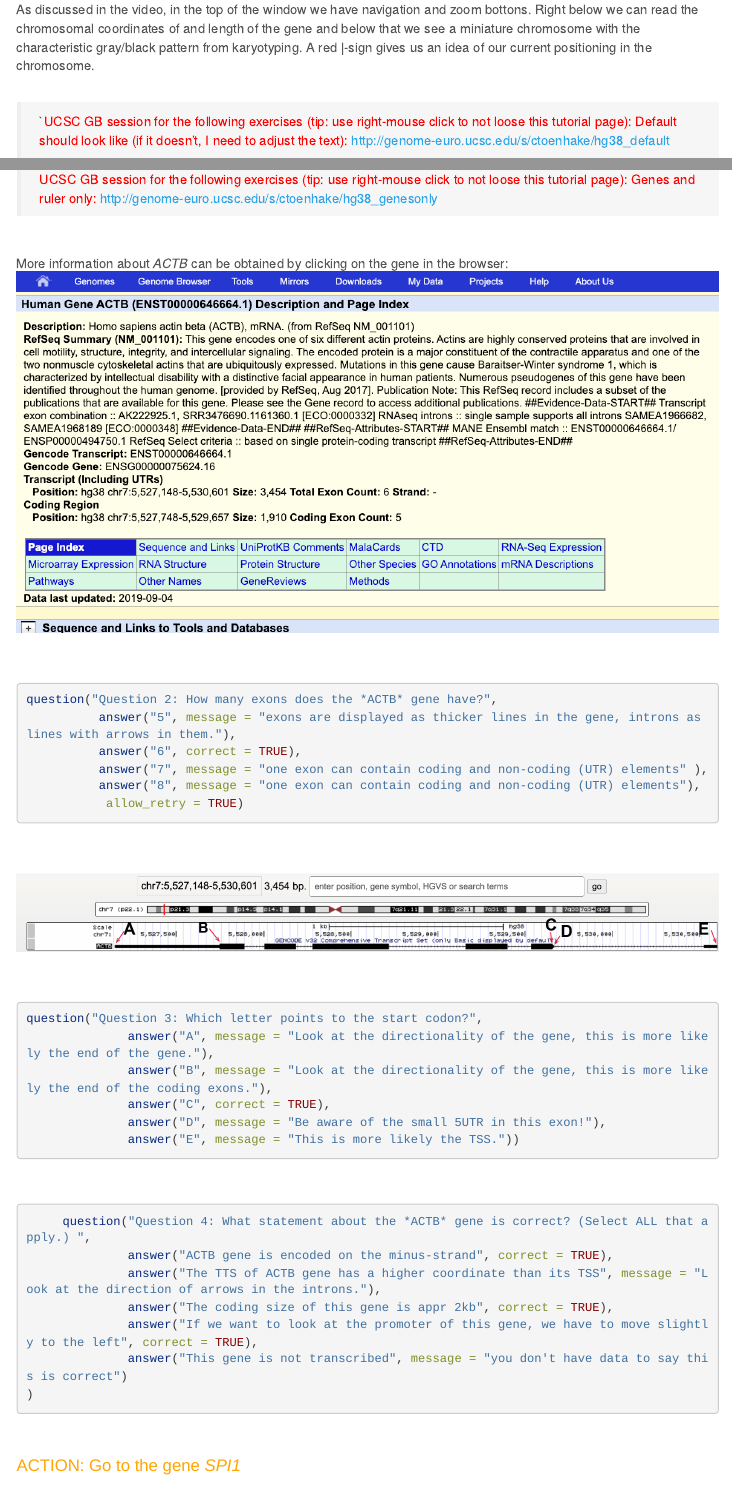
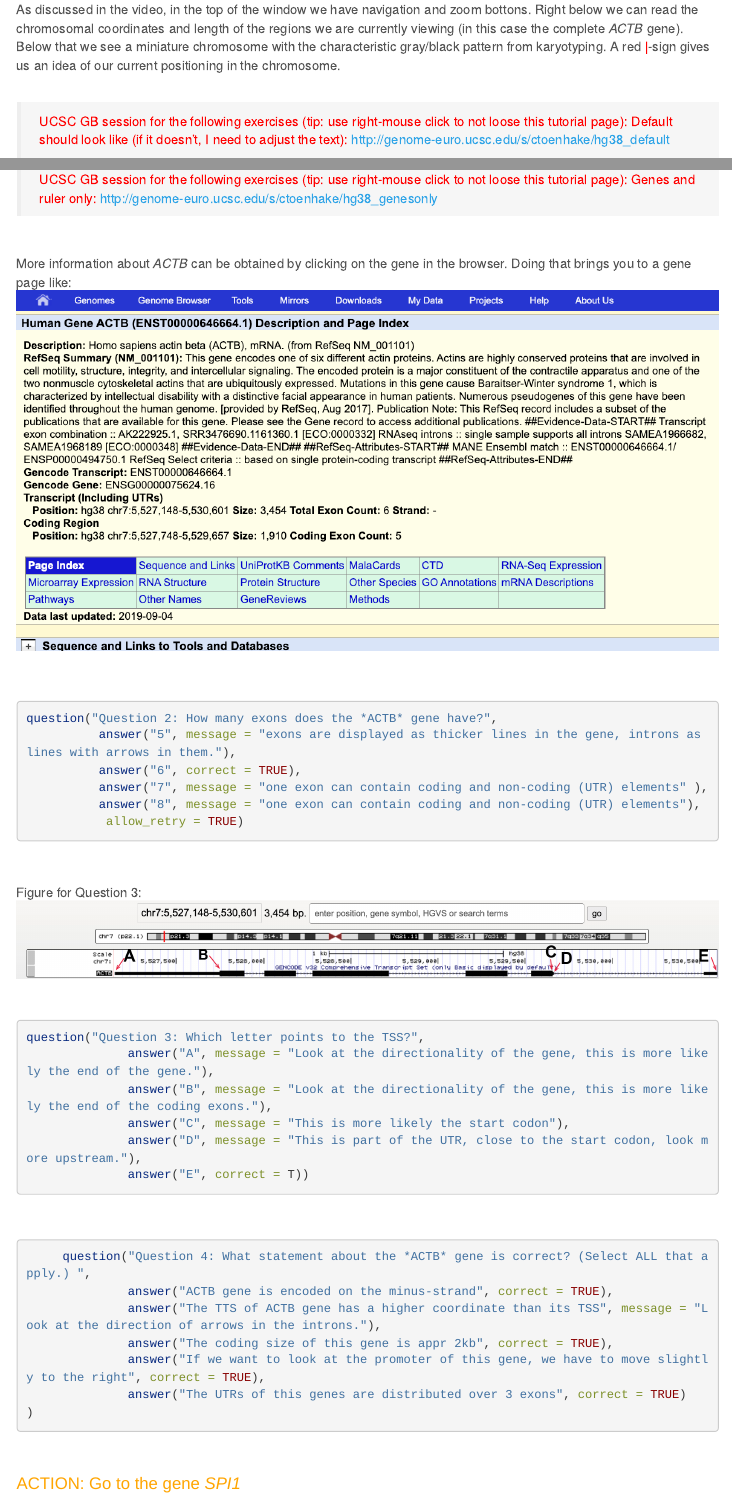
Before and after one commit to ctoen/FunctGen, an R Markdown document (p4_week1.Rmd): the page in a window 1100 px wide, from 6500 px down before the commit and from 6520 px down after it, so that both start at the same text, and a second part further down, joined at a grey line. Rendered offline with R 4.5, knitr and Pandoc, with nearby package versions; menus at the side of the page are left out; long lines of code are wrapped.

Commit message:
week1_updated

````diff
--- a/p4_week1.Rmd
+++ b/p4_week1.Rmd
@@ -246,6 +247,6 @@ We can go to a position of our choice by entering the gene or chromosomal coordi
 
 > *Hint* your browser should be showing chr7:5,527,148-5,530,601.
 
-As discussed in the video, in the top of the window we have navigation and zoom bottons. Right below we can read the chromosomal coordinates of and length of the gene and below that we see a miniature chromosome with the characteristic gray/black pattern from karyotyping. A red |-sign gives us an idea of our current positioning in the chromosome.
+As discussed in the video, in the top of the window we have navigation and zoom bottons. Right below we can read the chromosomal coordinates and length of the regions we are currently viewing (in this case the complete *ACTB* gene). Below that we see a miniature chromosome with the characteristic gray/black pattern from karyotyping. A red `r colorize("|", "red")`-sign gives us an idea of our current positioning in the chromosome.
 <br>
 
@@ -292,8 +294,8 @@ We see the complete *ACTB* gene with exons as horizontally stretched rectangles
 > `r colorize("UCSC GB session for the following exercises (tip: use right-mouse click to not loose this tutorial page): Genes and ruler only: http://genome-euro.ucsc.edu/s/ctoenhake/hg38_genesonly", "red")`
 
 <br>
-More information about *ACTB* can be obtained by clicking on the gene in the browser:
-![(Top part of the gene information page *ACTB*) ](images/week1/3b_ucsc_gb_looking_at_genes/ucsc_gb_actb_geneinformation.png){width=100%}\
+More information about *ACTB* can be obtained by clicking on the gene in the browser. Doing that brings you to a gene page like:
+![](images/week1/3b_ucsc_gb_looking_at_genes/ucsc_gb_actb_geneinformation.png){width=100%}\
 <br>
 ```{r Q2_ACTB_exons, eval = F, echo=T, exercise = T}
 question("Question 2: How many exons does the *ACTB* gene have?",
@@ -304,15 +306,18 @@ question("Question 2: How many exons does the *ACTB* gene have?",
            allow_retry = TRUE)
 ```
 <br>
-![ACT locus for question 3](images/week1/3b_ucsc_gb_looking_at_genes/ucsc_gb_actb_question_TSSquestion.png){width=100%}\
+
+Figure for Question 3:
+![](images/week1/3b_ucsc_gb_looking_at_genes/ucsc_gb_actb_question_TSSquestion.png)
+
 <br>
 ```{r Q3_ACTB_start, eval = F, echo=T, exercise = T}
-question("Question 3: Which letter points to the start codon?",
+question("Question 3: Which letter points to the TSS?",
               answer("A", message = "Look at the directionality of the gene, this is more likely the end of the gene."),
               answer("B", message = "Look at the directionality of the gene, this is more likely the end of the coding exons."),
-              answer("C", correct = TRUE),
-              answer("D", message = "Be aware of the small 5UTR in this exon!"),
-              answer("E", message = "This is more likely the TSS."))
+              answer("C", message = "This is more likely the start codon"),
+              answer("D", message = "This is part of the UTR, close to the start codon, look more upstream."),
+              answer("E", correct = T))
 ```
 <br>
 ```{r Q4_ACTB_statements, eval = F, echo=T, exercise = T}
@@ -320,8 +325,8 @@ question("Question 3: Which letter points to the start codon?",
               answer("ACTB gene is encoded on the minus-strand", correct = TRUE),
               answer("The TTS of ACTB gene has a higher coordinate than its TSS", message = "Look at the direction of arrows in the introns."),
               answer("The coding size of this gene is appr 2kb", correct = TRUE),
-              answer("If we want to look at the promoter of this gene, we have to move slightly to the left", correct = TRUE),
-              answer("This gene is not transcribed", message = "you don't have data to say this is correct")
+              answer("If we want to look at the promoter of this gene, we have to move slightly to the right", correct = TRUE),
+              answer("The UTRs of this genes are distributed over 3 exons", correct = TRUE)
 )
 
 ```
````
Also changed, not shown: p4_week1.Rmd (32 more changed lines), 20 other files.
